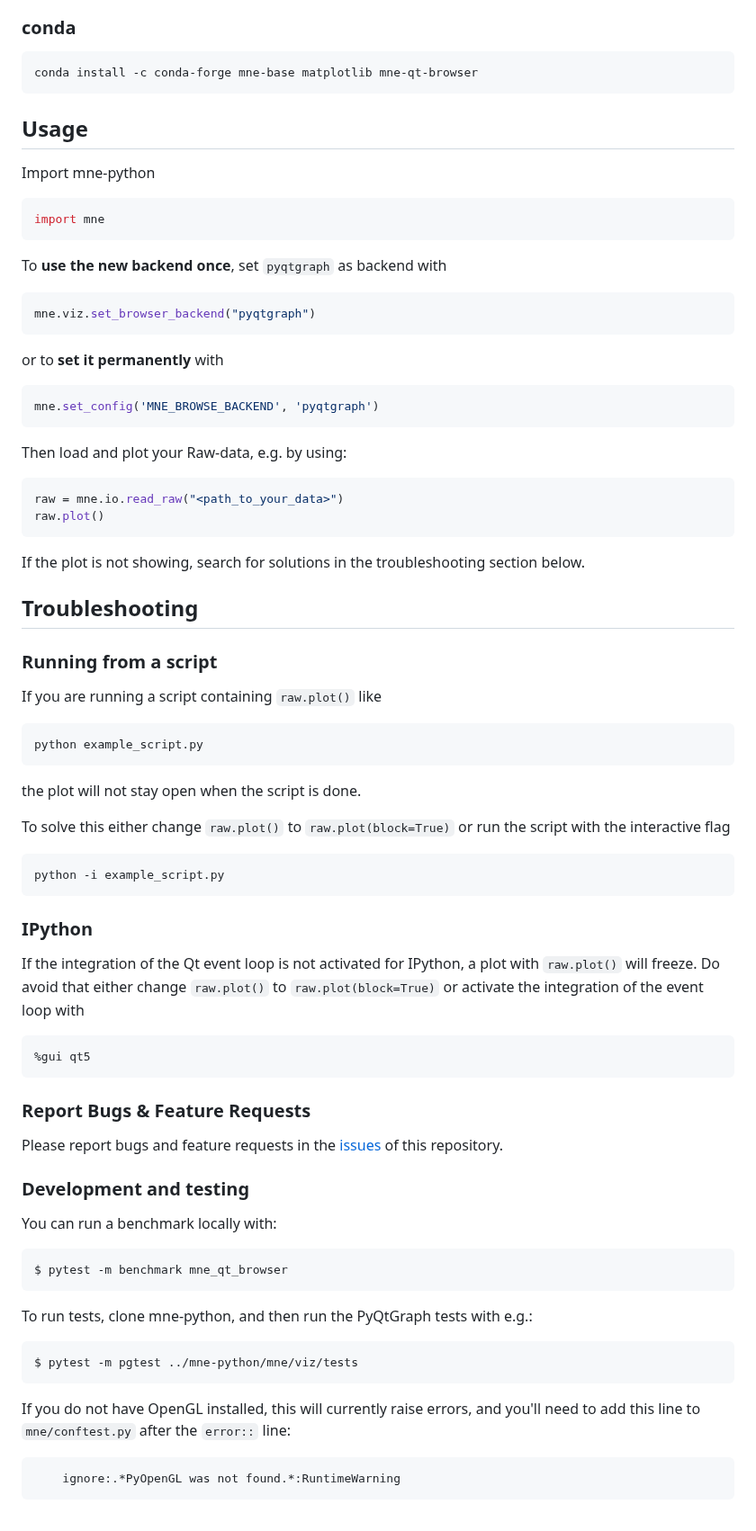
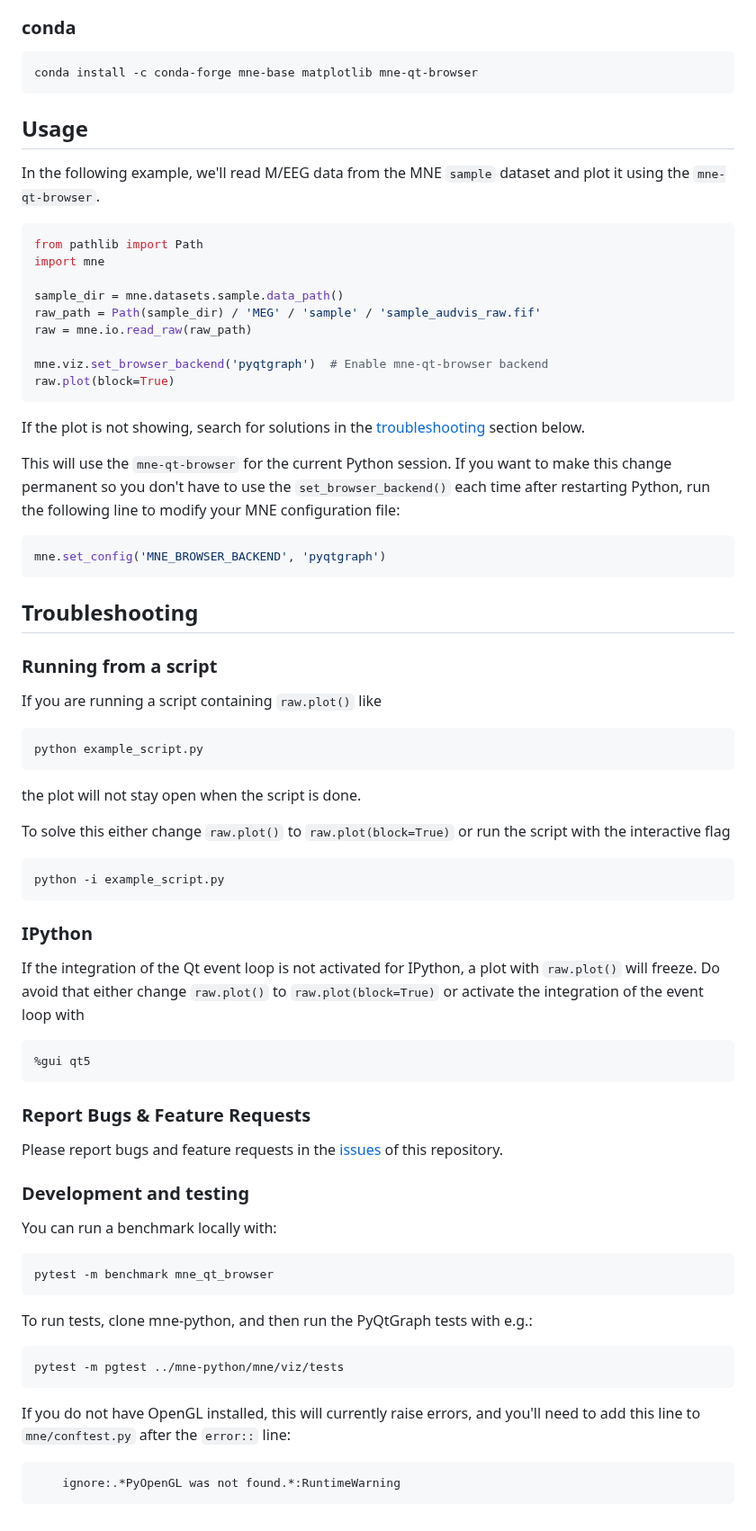
Before and after one commit to mne-tools/mne-qt-browser, a Markdown page: README.md, the part around one of its changes. Shown at 90% size. GitHub-like rendering.

Commit message:
Update getting started guide & add screenshot (#43)
* Update getting started guide & add screenshot

* Update README.md

* Fix a typo BROWSE -> BROWSER

````diff
--- a/README.md
+++ b/README.md
@@ -23,46 +25,60 @@ or
 ```
 conda install -c conda-forge mne-base matplotlib mne-qt-browser
 ```
+
 ## Usage
 
-Import mne-python
+In the following example, we'll read M/EEG data from the MNE `sample` dataset
+and plot it using the `mne-qt-browser`.
+
 ```python
+from pathlib import Path
 import mne
-```
-To **use the new backend once**, set `pyqtgraph` as backend with
-```python
-mne.viz.set_browser_backend("pyqtgraph")
-```
-or to **set it permanently** with
-```python
-mne.set_config('MNE_BROWSE_BACKEND', 'pyqtgraph')
+
+sample_dir = mne.datasets.sample.data_path()
+raw_path = Path(sample_dir) / 'MEG' / 'sample' / 'sample_audvis_raw.fif'
+raw = mne.io.read_raw(raw_path)
+
+mne.viz.set_browser_backend('pyqtgraph')  # Enable mne-qt-browser backend
+raw.plot(block=True)
 ```
 
-Then load and plot your Raw-data, e.g. by using:
+If the plot is not showing, search for solutions in the
+[troubleshooting](#troubleshooting) section below.
+
+This will use the `mne-qt-browser` for the current Python session. If you
+want to make this change permanent so you don't have to use the
+`set_browser_backend()` each time after restarting Python, run the following
+line to modify your MNE configuration file:
+
 ```python
-raw = mne.io.read_raw("<path_to_your_data>")
-raw.plot()
+mne.set_config('MNE_BROWSER_BACKEND', 'pyqtgraph')
 ```
 
-If the plot is not showing, search for solutions in the troubleshooting section below.
+## Troubleshooting
 
-## Troubleshooting
 ### Running from a script
+
 If you are running a script containing `raw.plot()` like
-```
+
+```console
 python example_script.py
 ```
+
 the plot will not stay open when the script is done.
 
 To solve this either change `raw.plot()` to `raw.plot(block=True)` or run the script with the interactive flag
-```
+
+```console
 python -i example_script.py
 ```
 
 ### IPython
+
 If the integration of the Qt event loop is not activated for IPython, a plot with `raw.plot()` will freeze.
 Do avoid that either change `raw.plot()` to `raw.plot(block=True)` or activate the integration of the event loop with
-```
+
+```python
 %gui qt5
 ```
 
@@ -75,15 +91,18 @@ Please report bugs and feature requests in the [issues](https://github.com/mne-t
 You can run a benchmark locally with:
 
 ```console
-$ pytest -m benchmark mne_qt_browser
+pytest -m benchmark mne_qt_browser
 ```
 
 To run tests, clone mne-python, and then run the PyQtGraph tests with e.g.:
+
 ```console
-$ pytest -m pgtest ../mne-python/mne/viz/tests
+pytest -m pgtest ../mne-python/mne/viz/tests
 ```
+
 If you do not have OpenGL installed, this will currently raise errors, and
 you'll need to add this line to `mne/conftest.py` after the `error::` line:
-```
+
+```raw
     ignore:.*PyOpenGL was not found.*:RuntimeWarning
 ```
````
Also changed, not shown: other parts of README.md (+3 -1 lines), screenshot.png (added).
